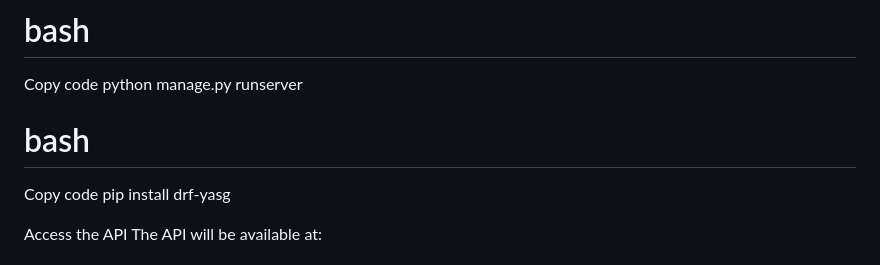
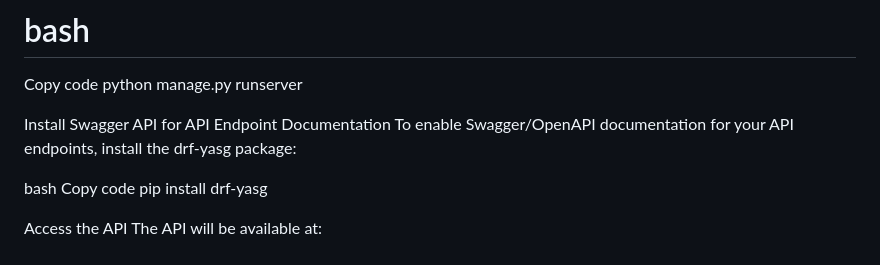
Before and after one commit to Nimapatel1234/books_api, a Markdown page: README.md, the part around the change. Drawn GitHub-style.

```diff
--- a/README.md
+++ b/README.md
@@ -83,9 +83,13 @@ Run the Django development server:
 Copy code
 python manage.py runserver
 
-# bash
+Install Swagger API for API Endpoint Documentation
+To enable Swagger/OpenAPI documentation for your API endpoints, install the drf-yasg package:
+
+bash
 Copy code
 pip install drf-yasg
+
 
 Access the API
 The API will be available at:
```
